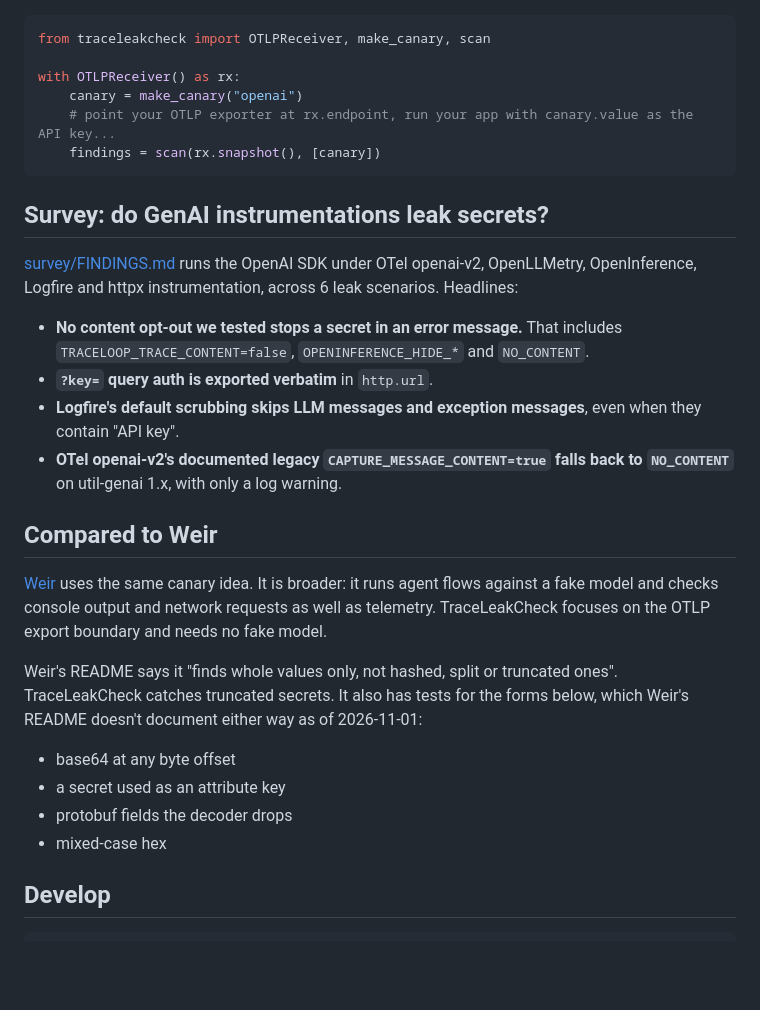
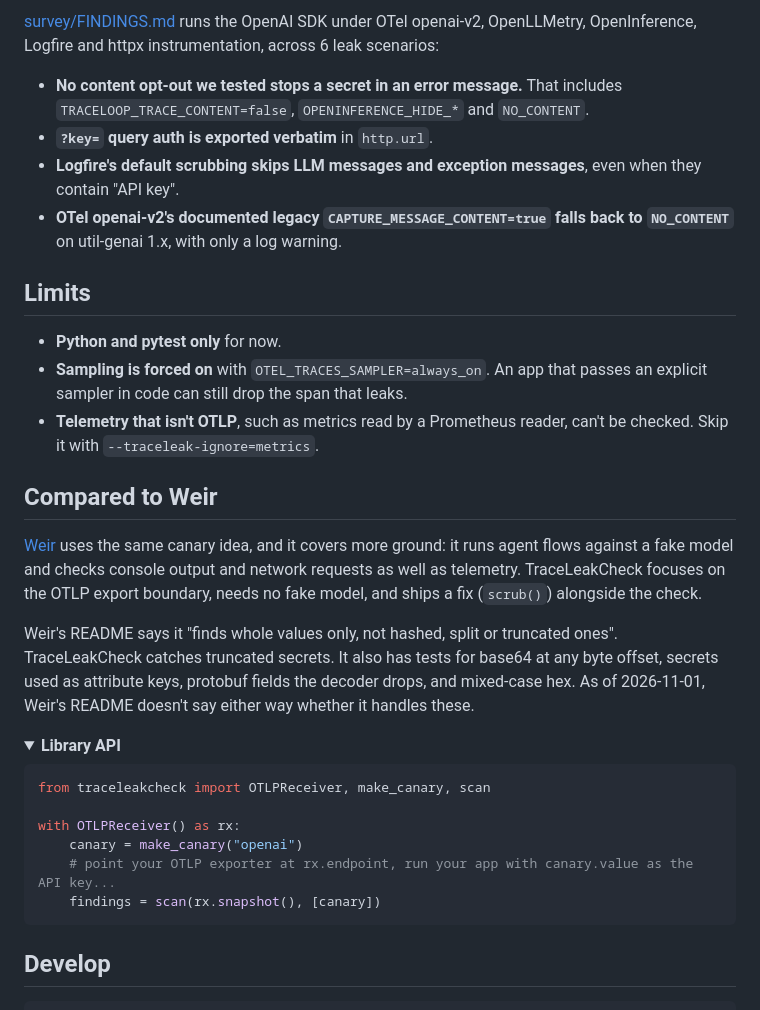
Before and after one commit to preetsaini2004/traceleakcheck, a Markdown page: README.md, the part around one of its changes. Rendered like a GitHub page; folded sections open; blank space fills up the shorter version.

````diff
--- a/README.md
+++ b/README.md
@@ -91,3 +119,24 @@ A filter can't know about a secret that matches none of these rules. So keep run
+[survey/FINDINGS.md](survey/FINDINGS.md) runs the OpenAI SDK under OTel openai-v2, OpenLLMetry, OpenInference, Logfire and httpx instrumentation, across 6 leak scenarios:
+
+- **No content opt-out we tested stops a secret in an error message.** That includes `TRACELOOP_TRACE_CONTENT=false`, `OPENINFERENCE_HIDE_*` and `NO_CONTENT`.
+- **`?key=` query auth is exported verbatim** in `http.url`.
+- **Logfire's default scrubbing skips LLM messages and exception messages**, even when they contain "API key".
+- **OTel openai-v2's documented legacy `CAPTURE_MESSAGE_CONTENT=true` falls back to `NO_CONTENT`** on util-genai 1.x, with only a log warning.
+
+## Limits
+
+- **Python and pytest only** for now.
+- **Sampling is forced on** with `OTEL_TRACES_SAMPLER=always_on`. An app that passes an explicit sampler in code can still drop the span that leaks.
+- **Telemetry that isn't OTLP**, such as metrics read by a Prometheus reader, can't be checked. Skip it with `--traceleak-ignore=metrics`.
+
+## Compared to Weir
+
+[Weir](https://github.com/IdoGol24/weir) uses the same canary idea, and it covers more ground: it runs agent flows against a fake model and checks console output and network requests as well as telemetry. TraceLeakCheck focuses on the OTLP export boundary, needs no fake model, and ships a fix (`scrub()`) alongside the check.
+
+Weir's README says it "finds whole values only, not hashed, split or truncated ones". TraceLeakCheck catches truncated secrets. It also has tests for base64 at any byte offset, secrets used as attribute keys, protobuf fields the decoder drops, and mixed-case hex. As of 2026-11-01, Weir's README doesn't say either way whether it handles these.
+
+<details>
+<summary><b>Library API</b></summary>
 
 ```python
 from traceleakcheck import OTLPReceiver, make_canary, scan
@@ -97,26 +146,7 @@ with OTLPReceiver() as rx:
     # point your OTLP exporter at rx.endpoint, run your app with canary.value as the API key...
     findings = scan(rx.snapshot(), [canary])
 ```
-
-## Survey: do GenAI instrumentations leak secrets?
-
-[survey/FINDINGS.md](survey/FINDINGS.md) runs the OpenAI SDK under OTel openai-v2, OpenLLMetry, OpenInference, Logfire and httpx instrumentation, across 6 leak scenarios. Headlines:
-
-- **No content opt-out we tested stops a secret in an error message.** That includes `TRACELOOP_TRACE_CONTENT=false`, `OPENINFERENCE_HIDE_*` and `NO_CONTENT`.
-- **`?key=` query auth is exported verbatim** in `http.url`.
-- **Logfire's default scrubbing skips LLM messages and exception messages**, even when they contain "API key".
-- **OTel openai-v2's documented legacy `CAPTURE_MESSAGE_CONTENT=true` falls back to `NO_CONTENT`** on util-genai 1.x, with only a log warning.
-
-## Compared to Weir
-
-[Weir](https://github.com/IdoGol24/weir) uses the same canary idea. It is broader: it runs agent flows against a fake model and checks console output and network requests as well as telemetry. TraceLeakCheck focuses on the OTLP export boundary and needs no fake model.
-
-Weir's README says it "finds whole values only, not hashed, split or truncated ones". TraceLeakCheck catches truncated secrets. It also has tests for the forms below, which Weir's README doesn't document either way as of 2026-11-01:
-
-- base64 at any byte offset
-- a secret used as an attribute key
-- protobuf fields the decoder drops
-- mixed-case hex
+</details>
 
 ## Develop
 
````
Also changed, not shown: other parts of README.md (+82 -54 lines), docs/readme/report.png (added), docs/readme/terminal.png (added), 2 other files.
